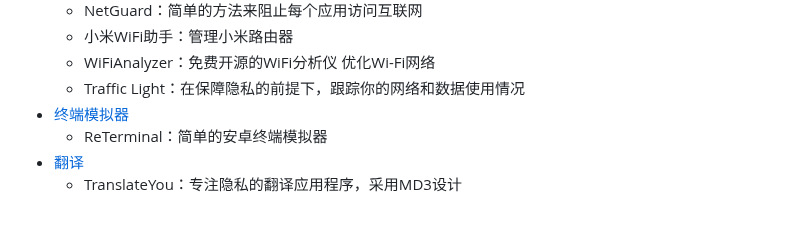
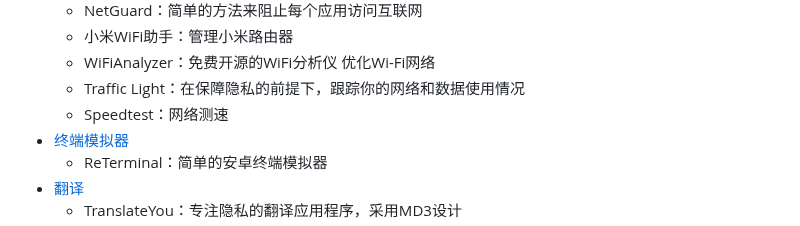
Before and after one commit to Easyllls/AppList, a Markdown page: README.md, the part around the change. Drawn GitHub-style; folded sections open.

```diff
--- a/README.md
+++ b/README.md
@@ -348,6 +348,7 @@
   - 小米WiFi助手：管理小米路由器
   - WiFiAnalyzer：免费开源的WiFi分析仪 优化Wi-Fi网络
   - Traffic Light：在保障隐私的前提下，跟踪你的网络和数据使用情况
+  - Speedtest：网络测速
 - [终端模拟器](https://pan.baidu.com/s/1zO7zWhwXyJrkdNgmbQsU4w?pwd=6666)
   - ReTerminal：简单的安卓终端模拟器
 - [翻译](https://pan.baidu.com/s/1Vq4mcBg4gRgGNUMz-rAJow?pwd=6666)
```
